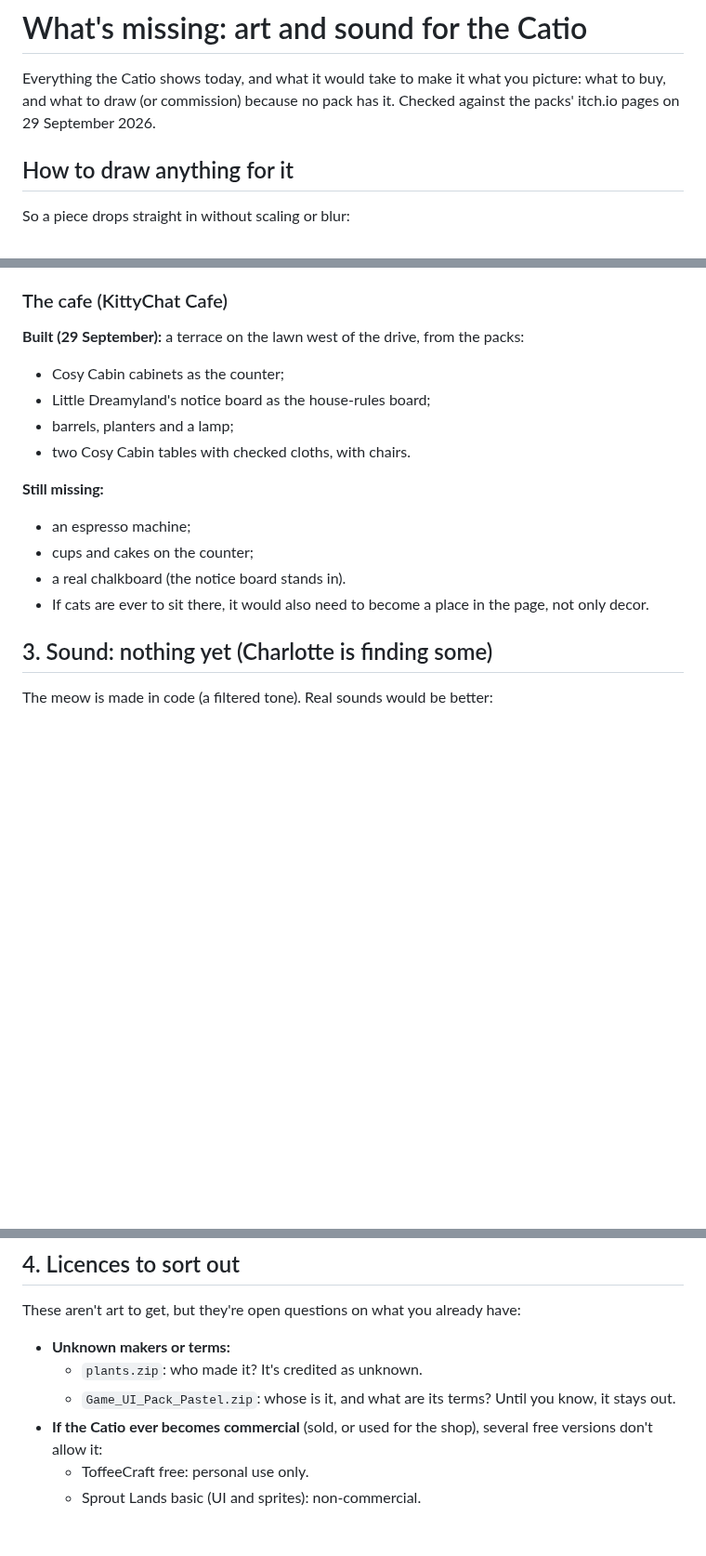
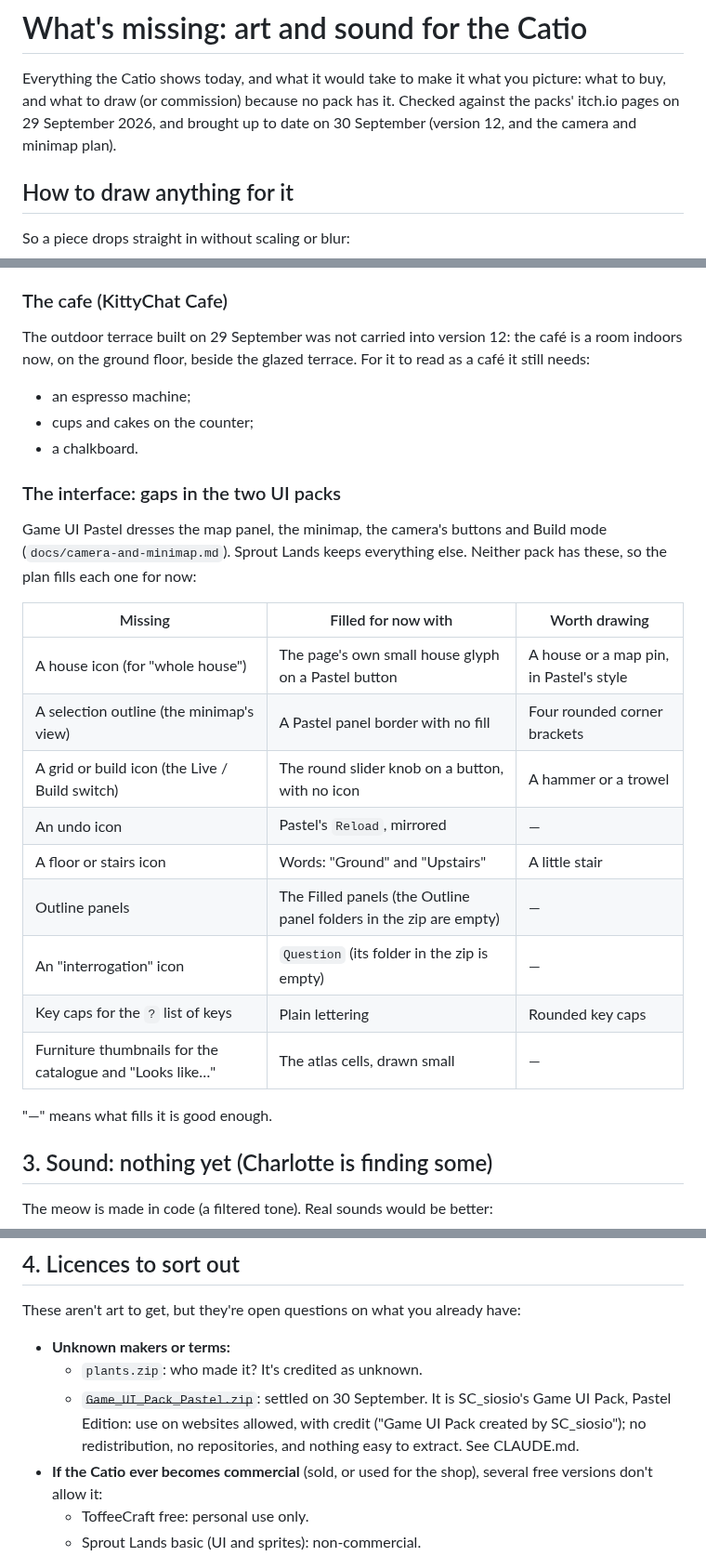
Before and after one commit to charredlatte/Pretty-Project-Portfolio, a Markdown page: litterbox/assets-wishlist.md, 3 parts joined by grey strips. Shown at 93% size. Drawn GitHub-style; blank space fills up the shorter version.

Commit message:
Bring the assets wishlist up to date after the merge
Game UI Pastel is settled (SC_siosio's, allowed on websites with credit),
the outdoor café didn't carry into version 12, and the interface gaps
neither UI pack fills are listed, with what stands in for each. The plan
and loose ends point at docs/camera-and-minimap.md.

Co-Authored-By: Claude Opus 5.5 <noreply@anthropic.com>
Claude-Session: https://claude.ai/code/session_01RDLWpjKZBVi3RKLwmGRsQS

```diff
--- a/litterbox/assets-wishlist.md
+++ b/litterbox/assets-wishlist.md
@@ -1,7 +1,8 @@
 # What's missing: art and sound for the Catio
 
 Everything the Catio shows today, and what it would take to make it what you picture: what to buy, and what
-to draw (or commission) because no pack has it. Checked against the packs' itch.io pages on 29 September 2026.
+to draw (or commission) because no pack has it. Checked against the packs' itch.io pages on 29 September 2026,
+and brought up to date on 30 September (version 12, and the camera and minimap plan).
 
 ## How to draw anything for it
 
@@ -97,17 +98,31 @@ Today these are drawn in code (`catio/tools/manor.py`). They work, but hand-draw
 
 ### The cafe (KittyChat Cafe)
 
-**Built (29 September):** a terrace on the lawn west of the drive, from the packs:
-- Cosy Cabin cabinets as the counter;
-- Little Dreamyland's notice board as the house-rules board;
-- barrels, planters and a lamp;
-- two Cosy Cabin tables with checked cloths, with chairs.
-
-**Still missing:**
+The outdoor terrace built on 29 September was not carried into version 12: the café is a room indoors now,
+on the ground floor, beside the glazed terrace. For it to read as a café it still needs:
 - an espresso machine;
 - cups and cakes on the counter;
-- a real chalkboard (the notice board stands in).
-- If cats are ever to sit there, it would also need to become a place in the page, not only decor.
+- a chalkboard.
+
+### The interface: gaps in the two UI packs
+
+Game UI Pastel dresses the map panel, the minimap, the camera's buttons and Build mode
+(`docs/camera-and-minimap.md`). Sprout Lands keeps everything else. Neither pack has these, so the plan fills
+each one for now:
+
+| Missing | Filled for now with | Worth drawing |
+|---|---|---|
+| A house icon (for "whole house") | The page's own small house glyph on a Pastel button | A house or a map pin, in Pastel's style |
+| A selection outline (the minimap's view) | A Pastel panel border with no fill | Four rounded corner brackets |
+| A grid or build icon (the Live / Build switch) | The round slider knob on a button, with no icon | A hammer or a trowel |
+| An undo icon | Pastel's `Reload`, mirrored | — |
+| A floor or stairs icon | Words: "Ground" and "Upstairs" | A little stair |
+| Outline panels | The Filled panels (the Outline panel folders in the zip are empty) | — |
+| An "interrogation" icon | `Question` (its folder in the zip is empty) | — |
+| Key caps for the `?` list of keys | Plain lettering | Rounded key caps |
+| Furniture thumbnails for the catalogue and "Looks like…" | The atlas cells, drawn small | — |
+
+"—" means what fills it is good enough.
 
 ## 3. Sound: nothing yet (Charlotte is finding some)
 
@@ -126,7 +141,9 @@ These aren't art to get, but they're open questions on what you already have:
 
 - **Unknown makers or terms:**
   - `plants.zip`: who made it? It's credited as unknown.
-  - `Game_UI_Pack_Pastel.zip`: whose is it, and what are its terms? Until you know, it stays out.
+  - ~~`Game_UI_Pack_Pastel.zip`~~: settled on 30 September. It is SC_siosio's Game UI Pack, Pastel Edition: use
+    on websites allowed, with credit ("Game UI Pack created by SC_siosio"); no redistribution, no repositories,
+    and nothing easy to extract. See CLAUDE.md.
 - **If the Catio ever becomes commercial** (sold, or used for the shop), several free versions don't
   allow it:
   - ToffeeCraft free: personal use only.
```
Also changed, not shown: docs/plan.md (+9 -2 lines), litterbox/loose-ends.md (+2 -2 lines).
